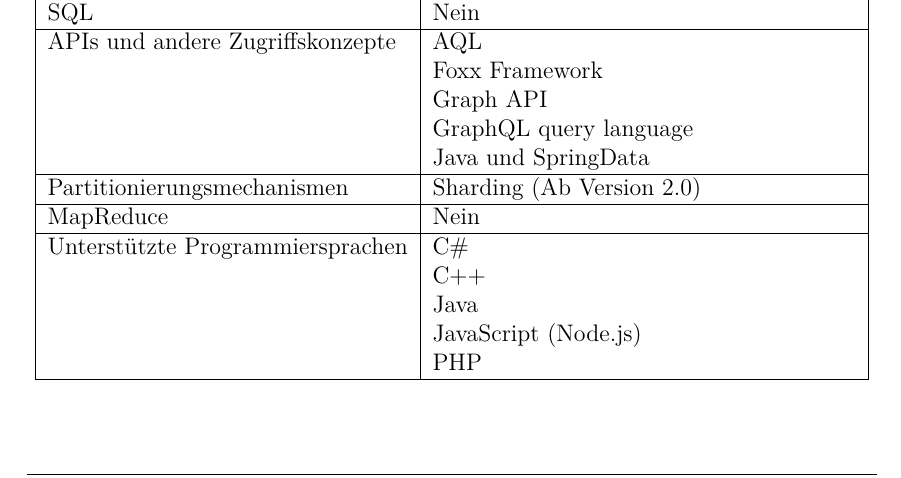
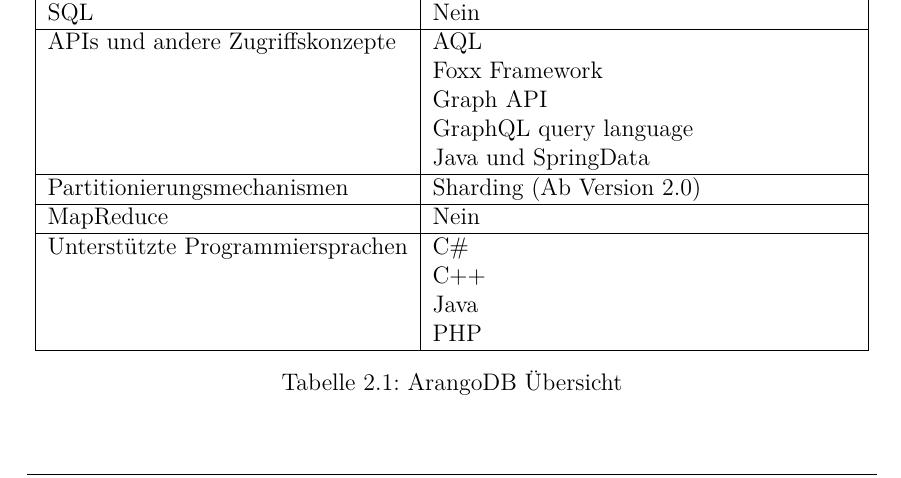
Before and after one commit to tog-leanix/schemalose-db-arangoDB, a LaTeX document (document_TG.tex, which reads chapter2.tex): part of page 14 of 40, cut so that both start at the same text. Compiled offline with pdfLaTeX.

Commit message:
Add Table Titel

```diff
--- a/chapter2.tex
+++ b/chapter2.tex
@@ -32,8 +32,8 @@
 MapReduce                        & Nein                                  \\ \hline
 Unterstützte Programmiersprachen & C\#                                   \\
                                  & C++                                    \\
-                                 & Java                                  \\
-                                 & JavaScript (Node.js)                  \\
-                                 & PHP                                   \\ \hline
+                                 & Java                                  \\                                 & PHP                                   \\ \hline
     \end{tabular}
+    \caption{ArangoDB Übersicht}
+\label{table01}
 \end{table}
```
Also changed, not shown: 1 other file.
